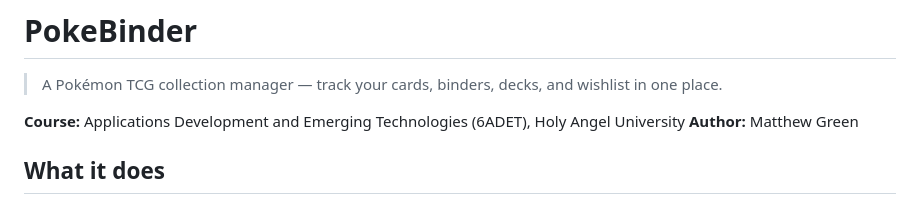
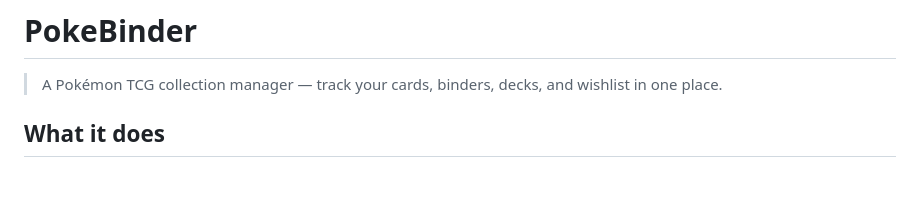
Before and after one commit to glorysonggreen/PokeBinder, a Markdown page: README.md, the part around the change. Drawn GitHub-style; blank space fills up the shorter version.

Commit message:
Update README
Removed course and author information from README.

```diff
--- a/README.md
+++ b/README.md
@@ -1,9 +1,6 @@
 # PokeBinder
 
 > A Pokémon TCG collection manager — track your cards, binders, decks, and wishlist in one place.
-
-**Course:** Applications Development and Emerging Technologies (6ADET), Holy Angel University
-**Author:** Matthew Green
 
 ## What it does
 
```
